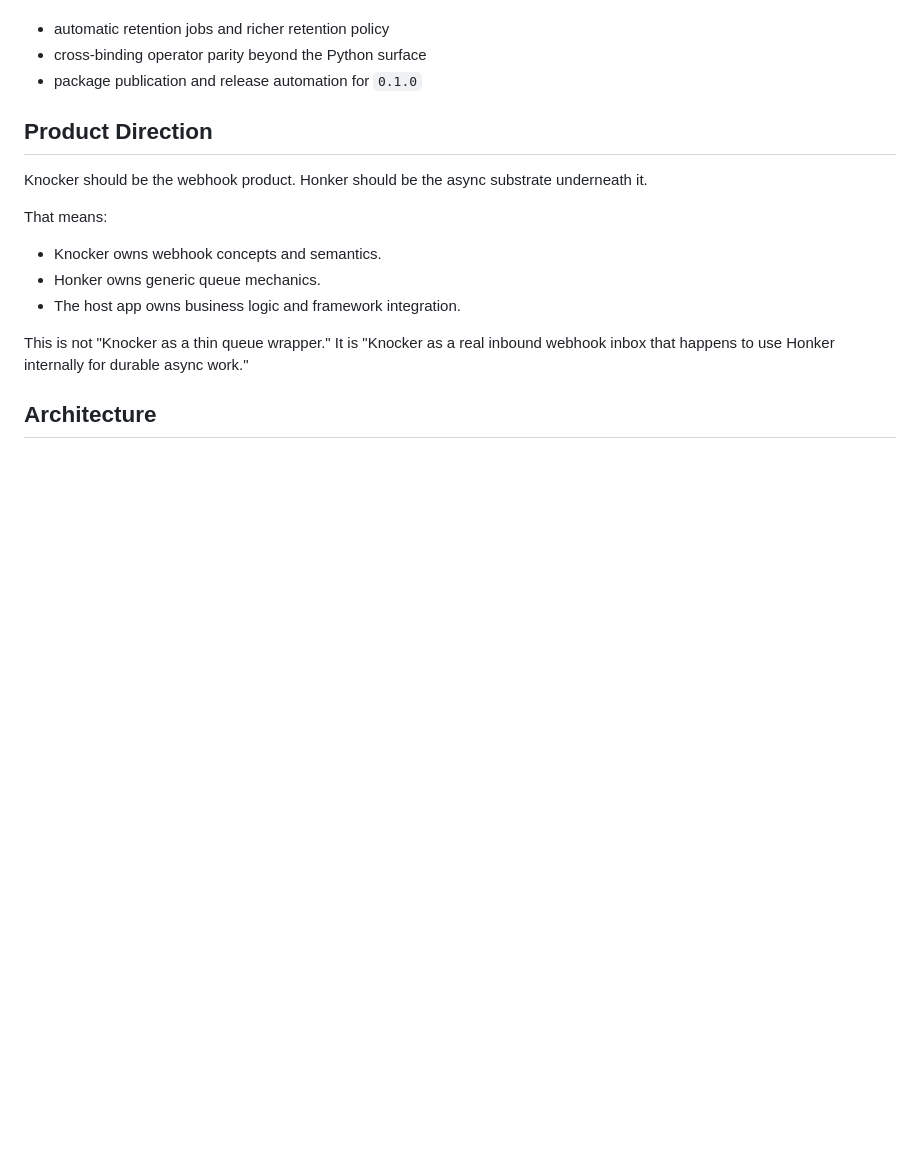
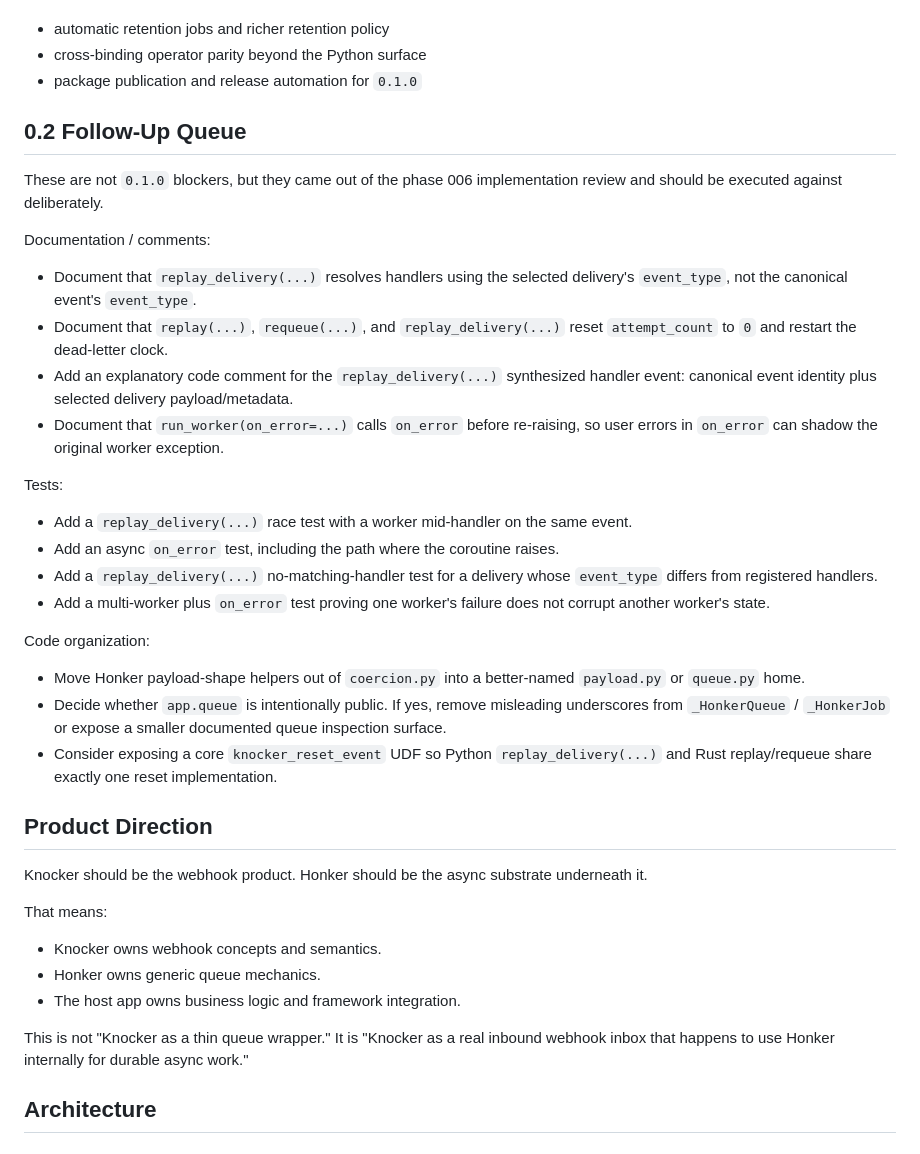
Before and after one commit to russellromney/knocker, a Markdown page: ROADMAP.md, the part around the change. Drawn GitHub-style; blank space fills up the shorter version.

Commit message:
Record phase 006 follow-up queue

```diff
--- a/ROADMAP.md
+++ b/ROADMAP.md
@@ -55,6 +55,30 @@ Still intentionally not implemented:
 - automatic retention jobs and richer retention policy
 - cross-binding operator parity beyond the Python surface
 - package publication and release automation for `0.1.0`
+
+## 0.2 Follow-Up Queue
+
+These are not `0.1.0` blockers, but they came out of the phase 006 implementation review and should be executed against deliberately.
+
+Documentation / comments:
+
+- Document that `replay_delivery(...)` resolves handlers using the selected delivery's `event_type`, not the canonical event's `event_type`.
+- Document that `replay(...)`, `requeue(...)`, and `replay_delivery(...)` reset `attempt_count` to `0` and restart the dead-letter clock.
+- Add an explanatory code comment for the `replay_delivery(...)` synthesized handler event: canonical event identity plus selected delivery payload/metadata.
+- Document that `run_worker(on_error=...)` calls `on_error` before re-raising, so user errors in `on_error` can shadow the original worker exception.
+
+Tests:
+
+- Add a `replay_delivery(...)` race test with a worker mid-handler on the same event.
+- Add an async `on_error` test, including the path where the coroutine raises.
+- Add a `replay_delivery(...)` no-matching-handler test for a delivery whose `event_type` differs from registered handlers.
+- Add a multi-worker plus `on_error` test proving one worker's failure does not corrupt another worker's state.
+
+Code organization:
+
+- Move Honker payload-shape helpers out of `coercion.py` into a better-named `payload.py` or `queue.py` home.
+- Decide whether `app.queue` is intentionally public. If yes, remove misleading underscores from `_HonkerQueue` / `_HonkerJob` or expose a smaller documented queue inspection surface.
+- Consider exposing a core `knocker_reset_event` UDF so Python `replay_delivery(...)` and Rust replay/requeue share exactly one reset implementation.
 
 ## Product Direction
 
```
